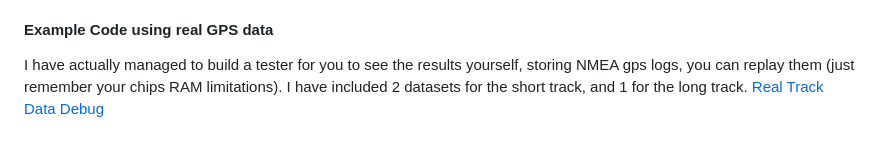
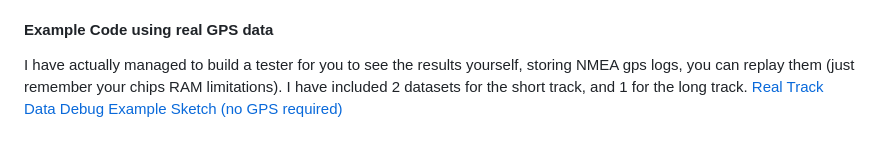
Before and after one commit to TheAngryRaven/DovesLapTimer, a Markdown page: HELPME.md, the part around the change. GitHub-like rendering.

Commit message:
updating helpme

```diff
--- a/HELPME.md
+++ b/HELPME.md
@@ -50,4 +50,4 @@ Once I get some more data from the track I can test some more, until then, this
 
 #### Example Code using real GPS data
 I have actually managed to build a tester for you to see the results yourself, storing NMEA gps logs, you can replay them (just remember your chips RAM limitations). I have included 2 datasets for the short track, and 1 for the long track.
-[Real Track Data Debug](examples/real_track_data_debug/real_track_data_debug.ino)
+[Real Track Data Debug Example Sketch (no GPS required)](examples/real_track_data_debug/real_track_data_debug.ino)
```
